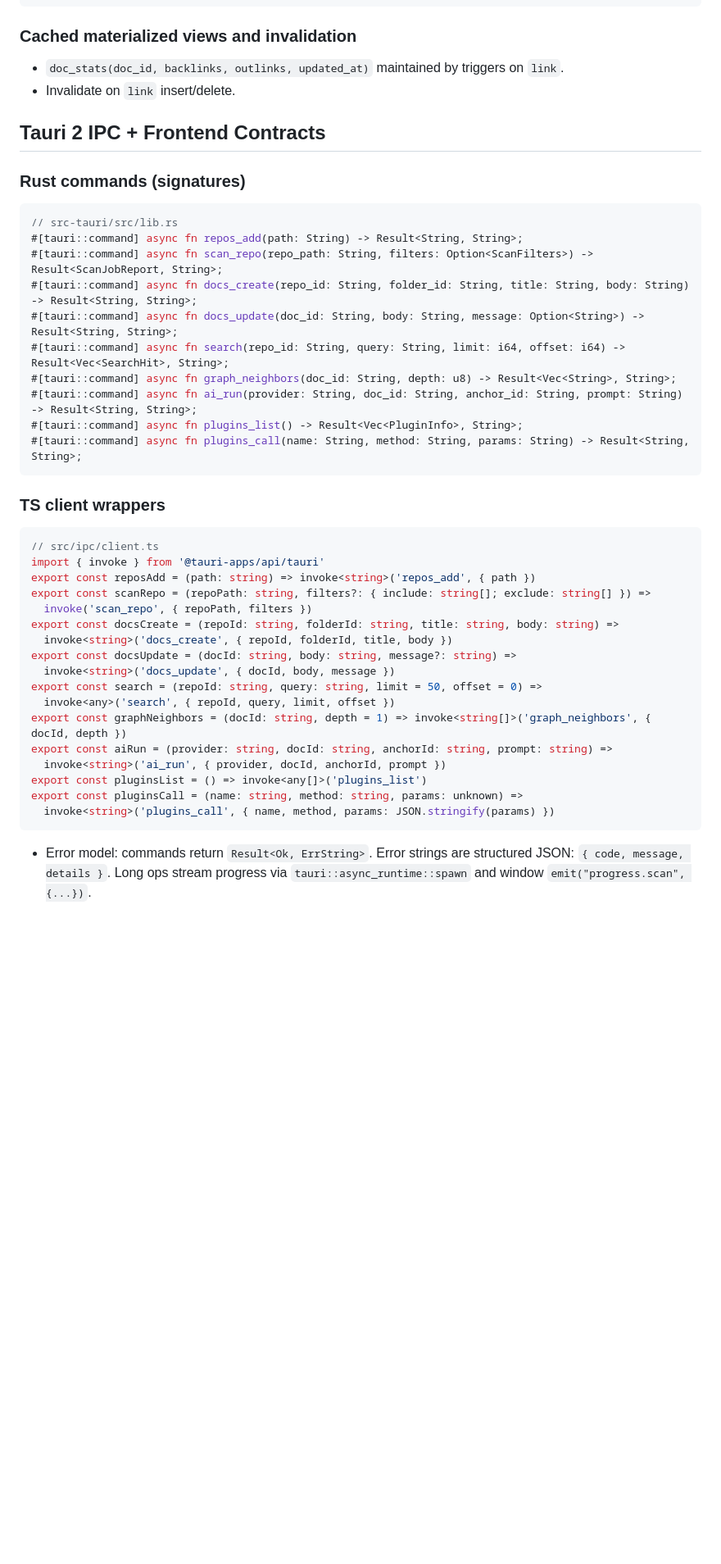
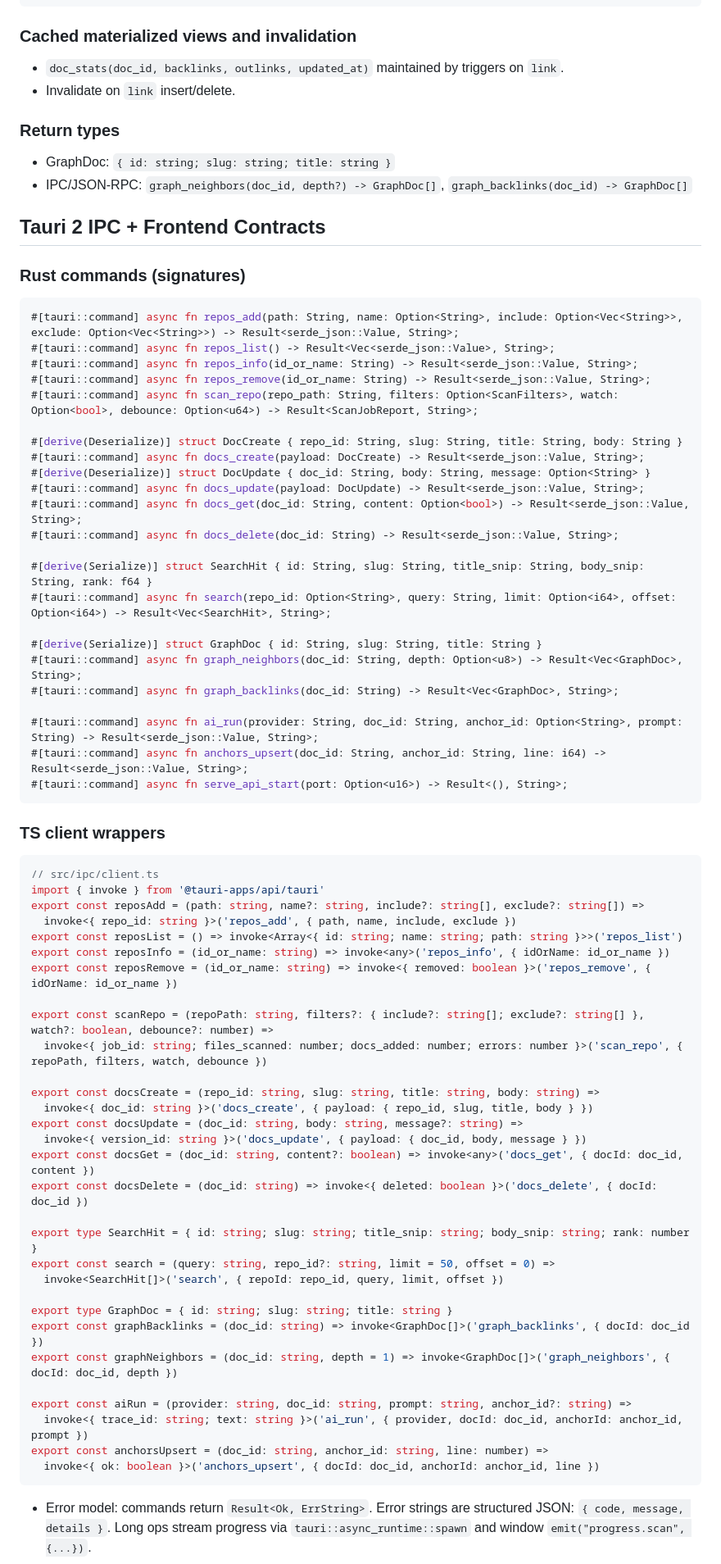
Before and after one commit to mtreilly/agent-editor, a Markdown page: docs/plans/MASTER_PLAN.md, the part around one of its changes. Shown at 82% size. Drawn GitHub-style; blank space fills up the shorter version.

Commit message:
docs(plan): update MASTER_PLAN with implemented IPC, TS wrappers, scanner watch, graph return types, routing, and bench hooks

````diff
--- a/docs/plans/MASTER_PLAN.md
+++ b/docs/plans/MASTER_PLAN.md
@@ -679,41 +674,71 @@ SELECT path FROM q WHERE json_extract(path, '$[#-1]') = :end_id LIMIT 1;
 - `doc_stats(doc_id, backlinks, outlinks, updated_at)` maintained by triggers on `link`.
 - Invalidate on `link` insert/delete.
 
+### Return types
+- GraphDoc: `{ id: string; slug: string; title: string }`
+- IPC/JSON-RPC: `graph_neighbors(doc_id, depth?) -> GraphDoc[]`, `graph_backlinks(doc_id) -> GraphDoc[]`
+
 ## Tauri 2 IPC + Frontend Contracts
 
 ### Rust commands (signatures)
 ```rust
-// src-tauri/src/lib.rs
-#[tauri::command] async fn repos_add(path: String) -> Result<String, String>;
-#[tauri::command] async fn scan_repo(repo_path: String, filters: Option<ScanFilters>) -> Result<ScanJobReport, String>;
-#[tauri::command] async fn docs_create(repo_id: String, folder_id: String, title: String, body: String) -> Result<String, String>;
-#[tauri::command] async fn docs_update(doc_id: String, body: String, message: Option<String>) -> Result<String, String>;
-#[tauri::command] async fn search(repo_id: String, query: String, limit: i64, offset: i64) -> Result<Vec<SearchHit>, String>;
-#[tauri::command] async fn graph_neighbors(doc_id: String, depth: u8) -> Result<Vec<String>, String>;
-#[tauri::command] async fn ai_run(provider: String, doc_id: String, anchor_id: String, prompt: String) -> Result<String, String>;
-#[tauri::command] async fn plugins_list() -> Result<Vec<PluginInfo>, String>;
-#[tauri::command] async fn plugins_call(name: String, method: String, params: String) -> Result<String, String>;
+#[tauri::command] async fn repos_add(path: String, name: Option<String>, include: Option<Vec<String>>, exclude: Option<Vec<String>>) -> Result<serde_json::Value, String>;
+#[tauri::command] async fn repos_list() -> Result<Vec<serde_json::Value>, String>;
+#[tauri::command] async fn repos_info(id_or_name: String) -> Result<serde_json::Value, String>;
+#[tauri::command] async fn repos_remove(id_or_name: String) -> Result<serde_json::Value, String>;
+#[tauri::command] async fn scan_repo(repo_path: String, filters: Option<ScanFilters>, watch: Option<bool>, debounce: Option<u64>) -> Result<ScanJobReport, String>;
+
+#[derive(Deserialize)] struct DocCreate { repo_id: String, slug: String, title: String, body: String }
+#[tauri::command] async fn docs_create(payload: DocCreate) -> Result<serde_json::Value, String>;
+#[derive(Deserialize)] struct DocUpdate { doc_id: String, body: String, message: Option<String> }
+#[tauri::command] async fn docs_update(payload: DocUpdate) -> Result<serde_json::Value, String>;
+#[tauri::command] async fn docs_get(doc_id: String, content: Option<bool>) -> Result<serde_json::Value, String>;
+#[tauri::command] async fn docs_delete(doc_id: String) -> Result<serde_json::Value, String>;
+
+#[derive(Serialize)] struct SearchHit { id: String, slug: String, title_snip: String, body_snip: String, rank: f64 }
+#[tauri::command] async fn search(repo_id: Option<String>, query: String, limit: Option<i64>, offset: Option<i64>) -> Result<Vec<SearchHit>, String>;
+
+#[derive(Serialize)] struct GraphDoc { id: String, slug: String, title: String }
+#[tauri::command] async fn graph_neighbors(doc_id: String, depth: Option<u8>) -> Result<Vec<GraphDoc>, String>;
+#[tauri::command] async fn graph_backlinks(doc_id: String) -> Result<Vec<GraphDoc>, String>;
+
+#[tauri::command] async fn ai_run(provider: String, doc_id: String, anchor_id: Option<String>, prompt: String) -> Result<serde_json::Value, String>;
+#[tauri::command] async fn anchors_upsert(doc_id: String, anchor_id: String, line: i64) -> Result<serde_json::Value, String>;
+#[tauri::command] async fn serve_api_start(port: Option<u16>) -> Result<(), String>;
 ```
 
 ### TS client wrappers
 ```ts
 // src/ipc/client.ts
 import { invoke } from '@tauri-apps/api/tauri'
-export const reposAdd = (path: string) => invoke<string>('repos_add', { path })
-export const scanRepo = (repoPath: string, filters?: { include: string[]; exclude: string[] }) =>
-  invoke('scan_repo', { repoPath, filters })
-export const docsCreate = (repoId: string, folderId: string, title: string, body: string) =>
-  invoke<string>('docs_create', { repoId, folderId, title, body })
-export const docsUpdate = (docId: string, body: string, message?: string) =>
-  invoke<string>('docs_update', { docId, body, message })
-export const search = (repoId: string, query: string, limit = 50, offset = 0) =>
-  invoke<any>('search', { repoId, query, limit, offset })
-export const graphNeighbors = (docId: string, depth = 1) => invoke<string[]>('graph_neighbors', { docId, depth })
-export const aiRun = (provider: string, docId: string, anchorId: string, prompt: string) =>
-  invoke<string>('ai_run', { provider, docId, anchorId, prompt })
-export const pluginsList = () => invoke<any[]>('plugins_list')
-export const pluginsCall = (name: string, method: string, params: unknown) =>
-  invoke<string>('plugins_call', { name, method, params: JSON.stringify(params) })
+export const reposAdd = (path: string, name?: string, include?: string[], exclude?: string[]) =>
+  invoke<{ repo_id: string }>('repos_add', { path, name, include, exclude })
+export const reposList = () => invoke<Array<{ id: string; name: string; path: string }>>('repos_list')
+export const reposInfo = (id_or_name: string) => invoke<any>('repos_info', { idOrName: id_or_name })
+export const reposRemove = (id_or_name: string) => invoke<{ removed: boolean }>('repos_remove', { idOrName: id_or_name })
+
+export const scanRepo = (repoPath: string, filters?: { include?: string[]; exclude?: string[] }, watch?: boolean, debounce?: number) =>
+  invoke<{ job_id: string; files_scanned: number; docs_added: number; errors: number }>('scan_repo', { repoPath, filters, watch, debounce })
+
+export const docsCreate = (repo_id: string, slug: string, title: string, body: string) =>
+  invoke<{ doc_id: string }>('docs_create', { payload: { repo_id, slug, title, body } })
+export const docsUpdate = (doc_id: string, body: string, message?: string) =>
+  invoke<{ version_id: string }>('docs_update', { payload: { doc_id, body, message } })
+export const docsGet = (doc_id: string, content?: boolean) => invoke<any>('docs_get', { docId: doc_id, content })
+export const docsDelete = (doc_id: string) => invoke<{ deleted: boolean }>('docs_delete', { docId: doc_id })
+
+export type SearchHit = { id: string; slug: string; title_snip: string; body_snip: string; rank: number }
+export const search = (query: string, repo_id?: string, limit = 50, offset = 0) =>
+  invoke<SearchHit[]>('search', { repoId: repo_id, query, limit, offset })
+
+export type GraphDoc = { id: string; slug: string; title: string }
+export const graphBacklinks = (doc_id: string) => invoke<GraphDoc[]>('graph_backlinks', { docId: doc_id })
+export const graphNeighbors = (doc_id: string, depth = 1) => invoke<GraphDoc[]>('graph_neighbors', { docId: doc_id, depth })
+
+export const aiRun = (provider: string, doc_id: string, prompt: string, anchor_id?: string) =>
+  invoke<{ trace_id: string; text: string }>('ai_run', { provider, docId: doc_id, anchorId: anchor_id, prompt })
+export const anchorsUpsert = (doc_id: string, anchor_id: string, line: number) =>
+  invoke<{ ok: boolean }>('anchors_upsert', { docId: doc_id, anchorId: anchor_id, line })
 ```
 
 - Error model: commands return `Result<Ok, ErrString>`. Error strings are structured JSON: `{ code, message, details }`. Long ops stream progress via `tauri::async_runtime::spawn` and window `emit("progress.scan", {...})`.
````
Also changed, not shown: other parts of docs/plans/MASTER_PLAN.md (+13 -16 lines).
